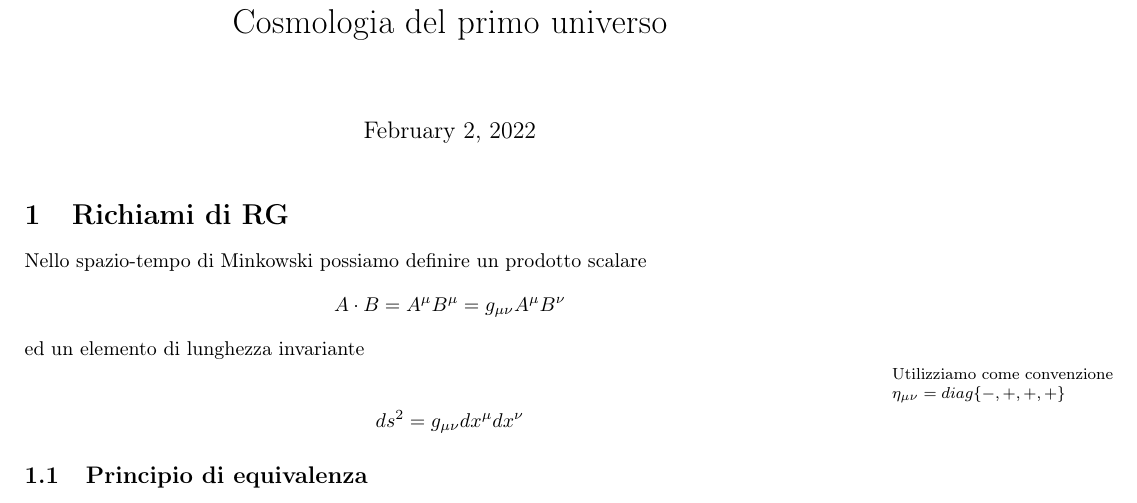
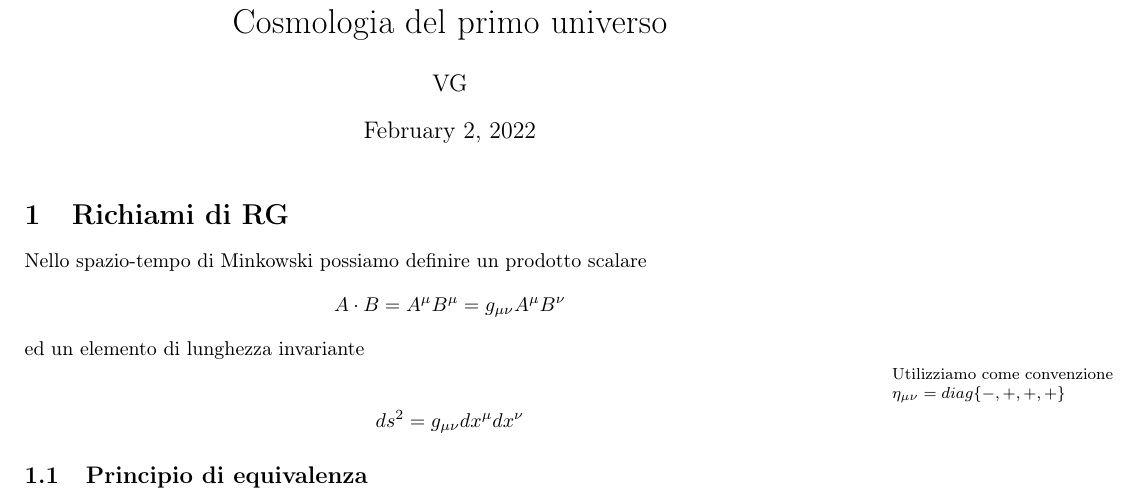
Before and after one commit to Kiize/Cosmologia-notes, a LaTeX document (Dispense-Cosmo.tex): part of page 1 of 40, cut so that both start at the same text. Compiled offline with pdfLaTeX.

Commit message:
Add files via upload

```diff
--- a/Dispense-Cosmo.tex
+++ b/Dispense-Cosmo.tex
@@ -43,6 +43,7 @@
 \newcommand{\Lagr}{\mathcal{L}}
 
 \title{Cosmologia del primo universo}
+\author{VG}
 
 
 \usepackage[top=2cm, bottom=1.3cm, left=1cm, right=5cm, heightrounded,
```
Also changed, not shown: Dispense-Cosmo.pdf, 2 other files.
